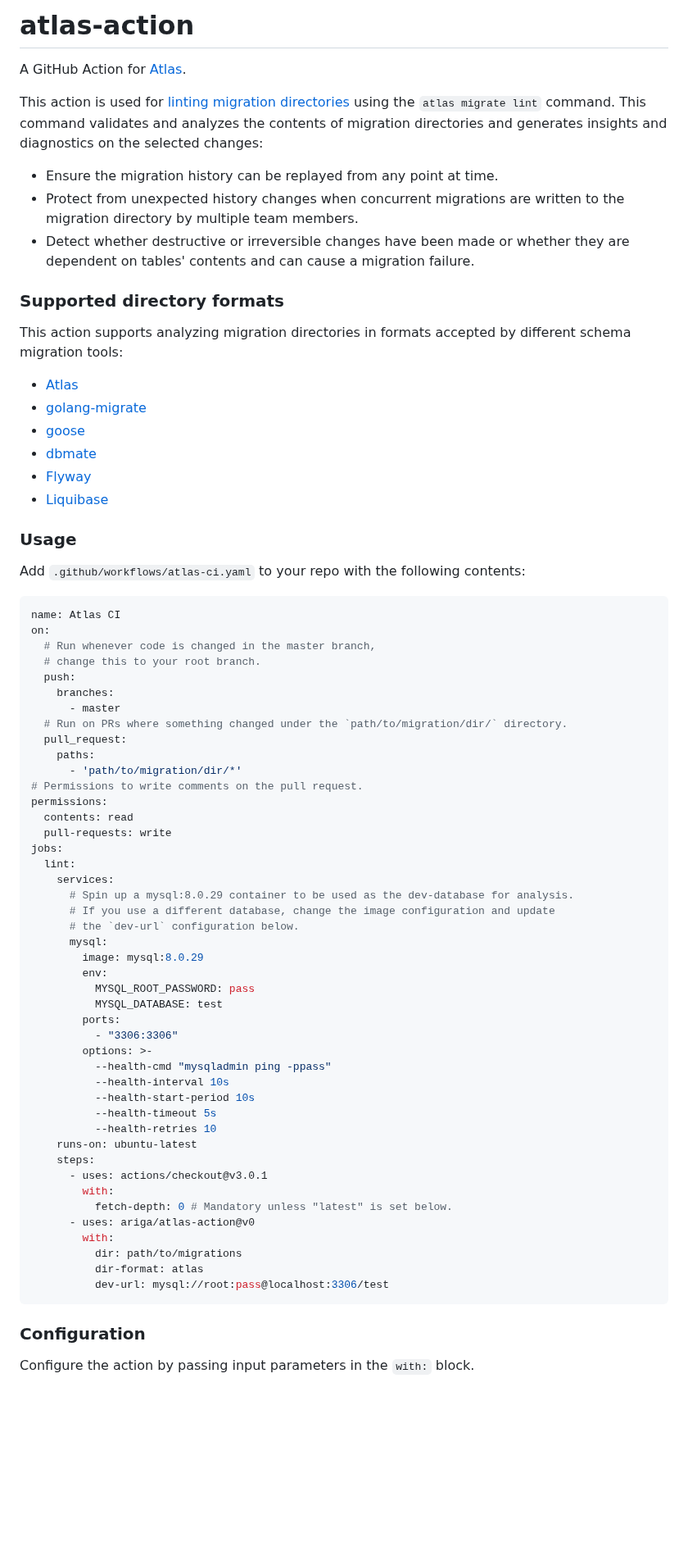
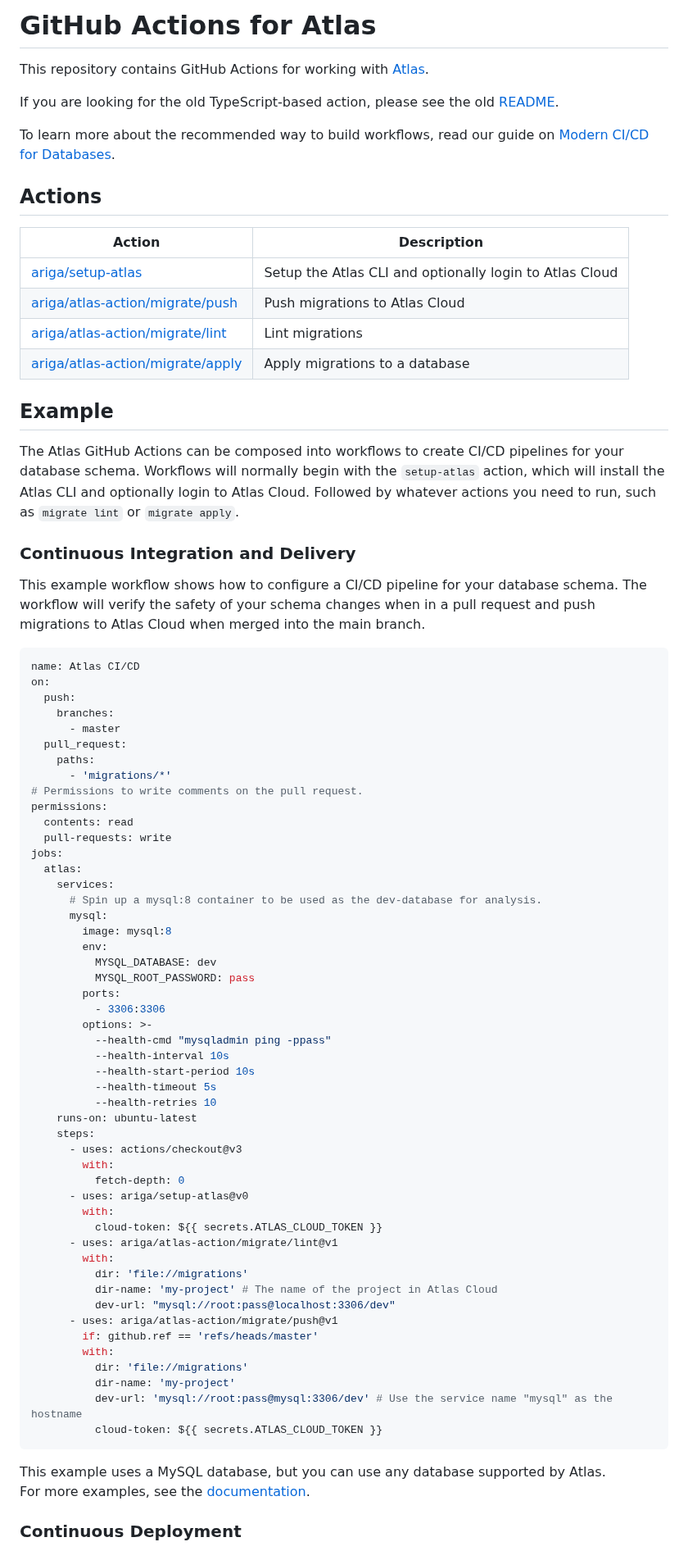
Before and after one commit to ariga/atlas-action, a Markdown page: README.md, the part around one of its changes. Shown at 82% size. Drawn GitHub-style; blank space fills up the shorter version.

Commit message:
readme: doc change to revamp

````diff
--- a/README.md
+++ b/README.md
@@ -1,61 +1,57 @@
-# atlas-action
+# GitHub Actions for Atlas
 
-A GitHub Action for [Atlas](https://github.com/ariga/atlas).
+This repository contains GitHub Actions for working with [Atlas](https://atlasgo.io).
 
-This action is used for [linting migration directories](https://atlasgo.io/versioned/lint)
-using the `atlas migrate lint` command. This command  validates and analyzes the contents
-of migration directories and generates insights and diagnostics on the selected changes:
+If you are looking for the old TypeScript-based action, please see the old [README](doc/typescript-action.md).
 
-* Ensure the migration history can be replayed from any point at time.
-* Protect from unexpected history changes when concurrent migrations are written to the migration directory by
-  multiple team members.
-* Detect whether destructive or irreversible changes have been made or whether they are dependent on tables'
-  contents and can cause a migration failure.
+To learn more about the recommended way to build workflows, read our guide on
+[Modern CI/CD for Databases](https://atlasgo.io/guides/modern-database-ci-cd).
 
-### Supported directory formats
+## Actions
 
-This action supports analyzing migration directories in formats
-accepted by different schema migration tools:
-* [Atlas](https://atlasgo.io)
-* [golang-migrate](https://github.com/golang-migrate/migrate)
-* [goose](https://github.com/pressly/goose)
-* [dbmate](https://github.com/amacneil/dbmate)
-* [Flyway](https://flywaydb.org/)
-* [Liquibase](https://www.liquibase.org/)
+| Action                                             | Description                                             |
+|----------------------------------------------------|---------------------------------------------------------|
+| [ariga/setup-atlas](#setup-atlas)                  | Setup the Atlas CLI and optionally login to Atlas Cloud |
+| [ariga/atlas-action/migrate/push](#migrate-push)   | Push migrations to Atlas Cloud                          |
+| [ariga/atlas-action/migrate/lint](#migrate-lint)   | Lint migrations                                         |
+| [ariga/atlas-action/migrate/apply](#migrate-apply) | Apply migrations to a database                          |
 
-### Usage
+## Example
 
-Add `.github/workflows/atlas-ci.yaml` to your repo with the following contents:
+The Atlas GitHub Actions can be composed into workflows to create CI/CD pipelines for your database schema.
+Workflows will normally begin with the `setup-atlas` action, which will install the Atlas CLI and optionally
+login to Atlas Cloud. Followed by whatever actions you need to run, such as `migrate lint` or `migrate apply`.
+
+### Continuous Integration and Delivery
+
+This example workflow shows how to configure a CI/CD pipeline for your database schema. The workflow will
+verify the safety of your schema changes when in a pull request and push migrations to Atlas Cloud when
+merged into the main branch.
 
 ```yaml
-name: Atlas CI
+name: Atlas CI/CD
 on:
-  # Run whenever code is changed in the master branch,
-  # change this to your root branch.
   push:
     branches:
       - master
-  # Run on PRs where something changed under the `path/to/migration/dir/` directory.
   pull_request:
     paths:
-      - 'path/to/migration/dir/*'
+      - 'migrations/*'
 # Permissions to write comments on the pull request.
 permissions:
   contents: read
   pull-requests: write
 jobs:
-  lint:
+  atlas:
     services:
-      # Spin up a mysql:8.0.29 container to be used as the dev-database for analysis.
-      # If you use a different database, change the image configuration and update
-      # the `dev-url` configuration below.
+      # Spin up a mysql:8 container to be used as the dev-database for analysis.
       mysql:
-        image: mysql:8.0.29
+        image: mysql:8
         env:
+          MYSQL_DATABASE: dev
           MYSQL_ROOT_PASSWORD: pass
-          MYSQL_DATABASE: test
         ports:
-          - "3306:3306"
+          - 3306:3306
         options: >-
           --health-cmd "mysqladmin ping -ppass"
           --health-interval 10s
@@ -64,17 +60,28 @@ jobs:
           --health-retries 10
     runs-on: ubuntu-latest
     steps:
-      - uses: actions/checkout@v3.0.1
+      - uses: actions/checkout@v3
         with:
-          fetch-depth: 0 # Mandatory unless "latest" is set below.
-      - uses: ariga/atlas-action@v0
+          fetch-depth: 0
+      - uses: ariga/setup-atlas@v0
         with:
-          dir: path/to/migrations
-          dir-format: atlas
-          dev-url: mysql://root:pass@localhost:3306/test
+          cloud-token: ${{ secrets.ATLAS_CLOUD_TOKEN }}
+      - uses: ariga/atlas-action/migrate/lint@v1
+        with:
+          dir: 'file://migrations'
+          dir-name: 'my-project' # The name of the project in Atlas Cloud
+          dev-url: "mysql://root:pass@localhost:3306/dev"
+      - uses: ariga/atlas-action/migrate/push@v1
+        if: github.ref == 'refs/heads/master'
+        with:
+          dir: 'file://migrations'
+          dir-name: 'my-project'
+          dev-url: 'mysql://root:pass@mysql:3306/dev' # Use the service name "mysql" as the hostname
+          cloud-token: ${{ secrets.ATLAS_CLOUD_TOKEN }}
 ```
 
-### Configuration
+This example uses a MySQL database, but you can use any database supported by Atlas.
+For more examples, see the [documentation](https://atlasgo.io/integrations/github-actions).
 
-Configure the action by passing input parameters in the `with:` block.
+### Continuous Deployment
 
````
Also changed, not shown: other parts of README.md (+86 -41 lines), doc/typescript-action.md (added, +137 -0 lines).
